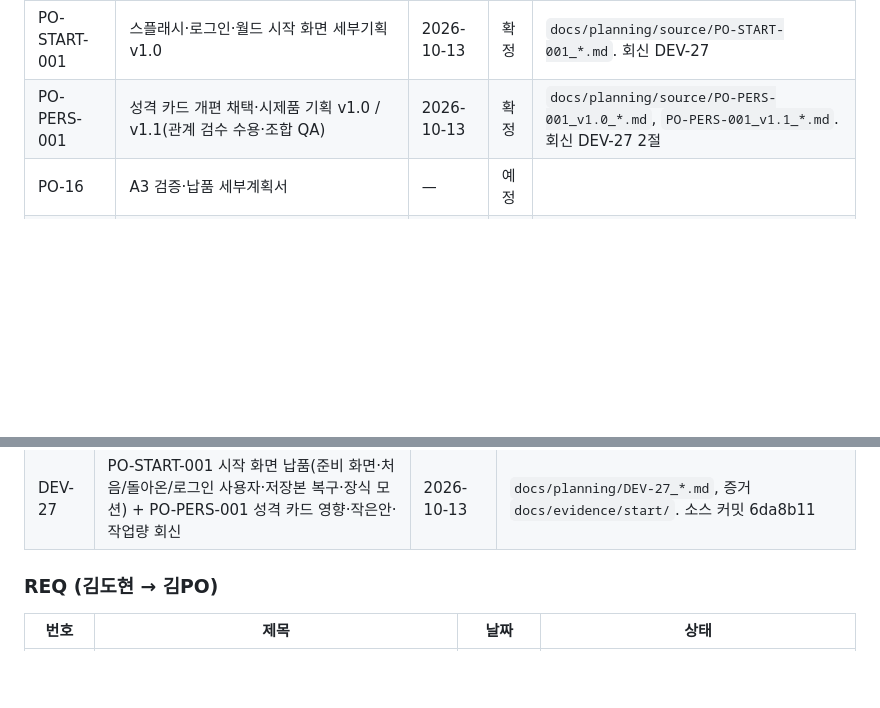
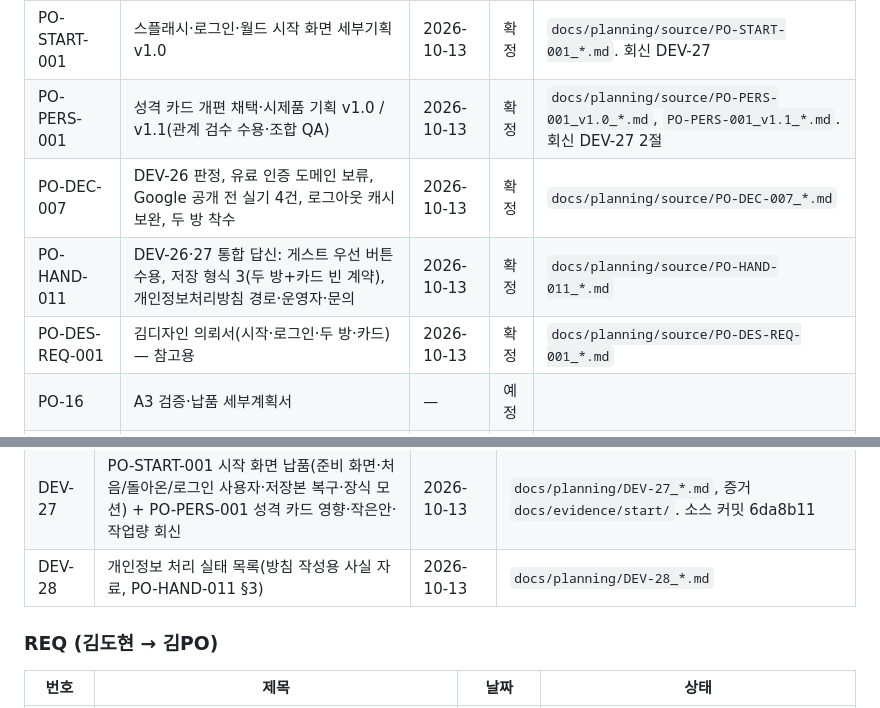
Before and after one commit to irupark1-wq/irupa, a Markdown page: docs/00_문서대장.md, 2 parts joined by grey strips. Rendered like a GitHub page; blank space fills up the shorter version.

Commit message:
DEV-28 privacy processing inventory; register PO-DEC-007, PO-HAND-011, PO-DES-REQ-001
Co-Authored-By: Claude Opus 5.5 <noreply@anthropic.com>

```diff
--- a/docs/00_문서대장.md
+++ b/docs/00_문서대장.md
@@ -44,6 +44,9 @@
 | PO-DEC-006 | DEV-25 검토: 로그인 설정 5건 결정(같은 이메일 자동 연결 수용, 수동 연결 보류, Pro 미전환, Resend Free·DNS 승인, 순서 수용), SB-0003 보완 지시 | 2026-10-13 | 확정 | `docs/planning/source/PO-DEC-006_*.md`. SB-0003 v1.1 반영 |
 | PO-START-001 | 스플래시·로그인·월드 시작 화면 세부기획 v1.0 | 2026-10-13 | 확정 | `docs/planning/source/PO-START-001_*.md`. 회신 DEV-27 |
 | PO-PERS-001 | 성격 카드 개편 채택·시제품 기획 v1.0 / v1.1(관계 검수 수용·조합 QA) | 2026-10-13 | 확정 | `docs/planning/source/PO-PERS-001_v1.0_*.md`, `PO-PERS-001_v1.1_*.md`. 회신 DEV-27 2절 |
+| PO-DEC-007 | DEV-26 판정, 유료 인증 도메인 보류, Google 공개 전 실기 4건, 로그아웃 캐시 보완, 두 방 착수 | 2026-10-13 | 확정 | `docs/planning/source/PO-DEC-007_*.md` |
+| PO-HAND-011 | DEV-26·27 통합 답신: 게스트 우선 버튼 수용, 저장 형식 3(두 방+카드 빈 계약), 개인정보처리방침 경로·운영자·문의 | 2026-10-13 | 확정 | `docs/planning/source/PO-HAND-011_*.md` |
+| PO-DES-REQ-001 | 김디자인 의뢰서(시작·로그인·두 방·카드) — 참고용 | 2026-10-13 | 확정 | `docs/planning/source/PO-DES-REQ-001_*.md` |
 | PO-16 | A3 검증·납품 세부계획서 | — | 예정 | |
 | PO-17 | B0 온라인 세부계획서 | — | 예정 | |
 | PO-18 | B1 친구 공존 세부계획서 | — | 예정 | |
@@ -67,6 +70,7 @@
 | DEV-25 | PO-HAND-007·PO-DEC-005·PO-AUTH-001·PO-ROOM-001 회신: 저장·이력 보완 6건 납품, DES-11 연결, 로그인·두 방 구현안, 국소 공로 분쟁 250 정의 초안 | 2026-10-13 | `docs/planning/DEV-25_*.md`, 증거 `docs/evidence/hand007/`. 소스 커밋 58fa8cd(코드·문서), 9aace45(시험 영어 로케일 수정), c3dc867(CLAUDE.md). 배포는 9aace45 이후 커밋 기준 |
 | DEV-26 | PO-DEC-006 회신: A1-10 폰 가로 칸 판, 로그인(Google·이메일) 실기 통과, 계정 월드 저장(SB-0004 28/28, 저장·복구 실기 통과) | 2026-10-13 | `docs/planning/DEV-26_*.md`, 증거 `docs/evidence/a1-10/`, `docs/evidence/auth/`. 소스 커밋 6318d4b·67fe32d·b6f1f17·a7fc577 |
 | DEV-27 | PO-START-001 시작 화면 납품(준비 화면·처음/돌아온/로그인 사용자·저장본 복구·장식 모션) + PO-PERS-001 성격 카드 영향·작은안·작업량 회신 | 2026-10-13 | `docs/planning/DEV-27_*.md`, 증거 `docs/evidence/start/`. 소스 커밋 6da8b11 |
+| DEV-28 | 개인정보 처리 실태 목록(방침 작성용 사실 자료, PO-HAND-011 §3) | 2026-10-13 | `docs/planning/DEV-28_*.md` |
 
 ### REQ (김도현 → 김PO)
 
```
Also changed, not shown: docs/planning/DEV-28_개인정보_처리실태_목록_v1.0.md (added, +82 -0 lines).
